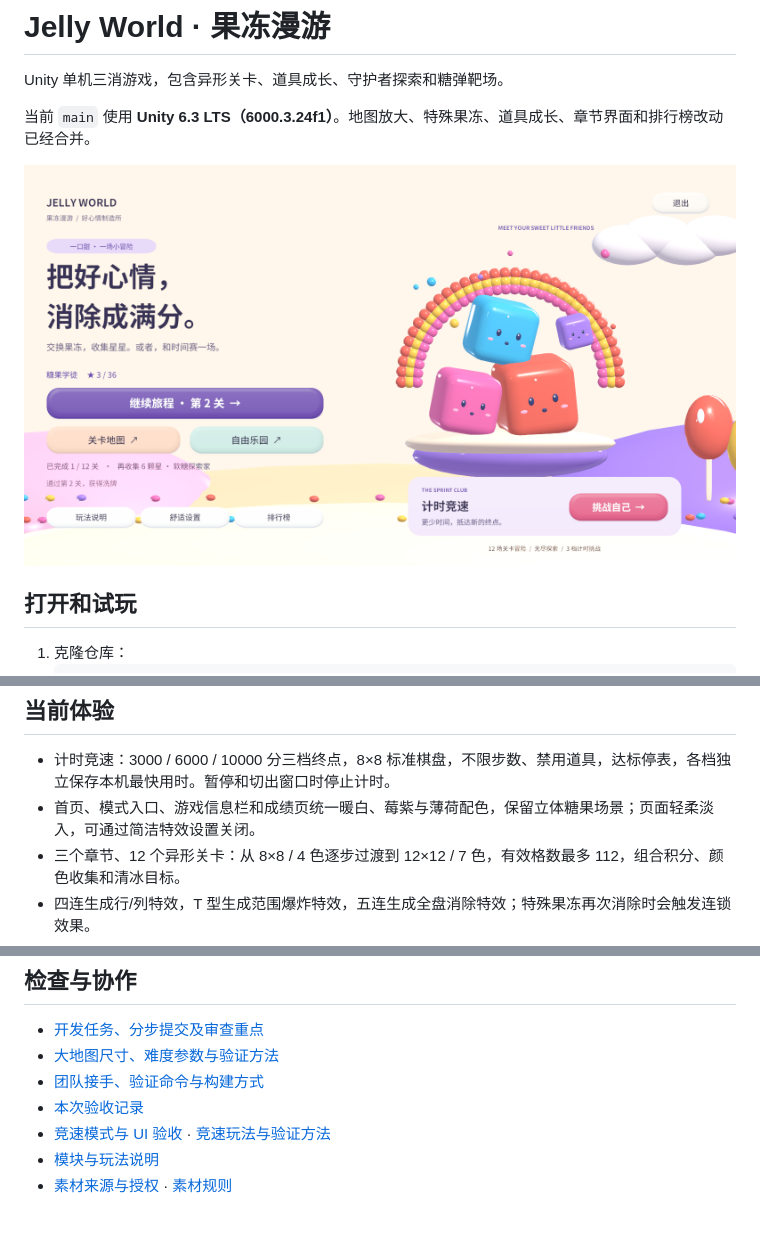
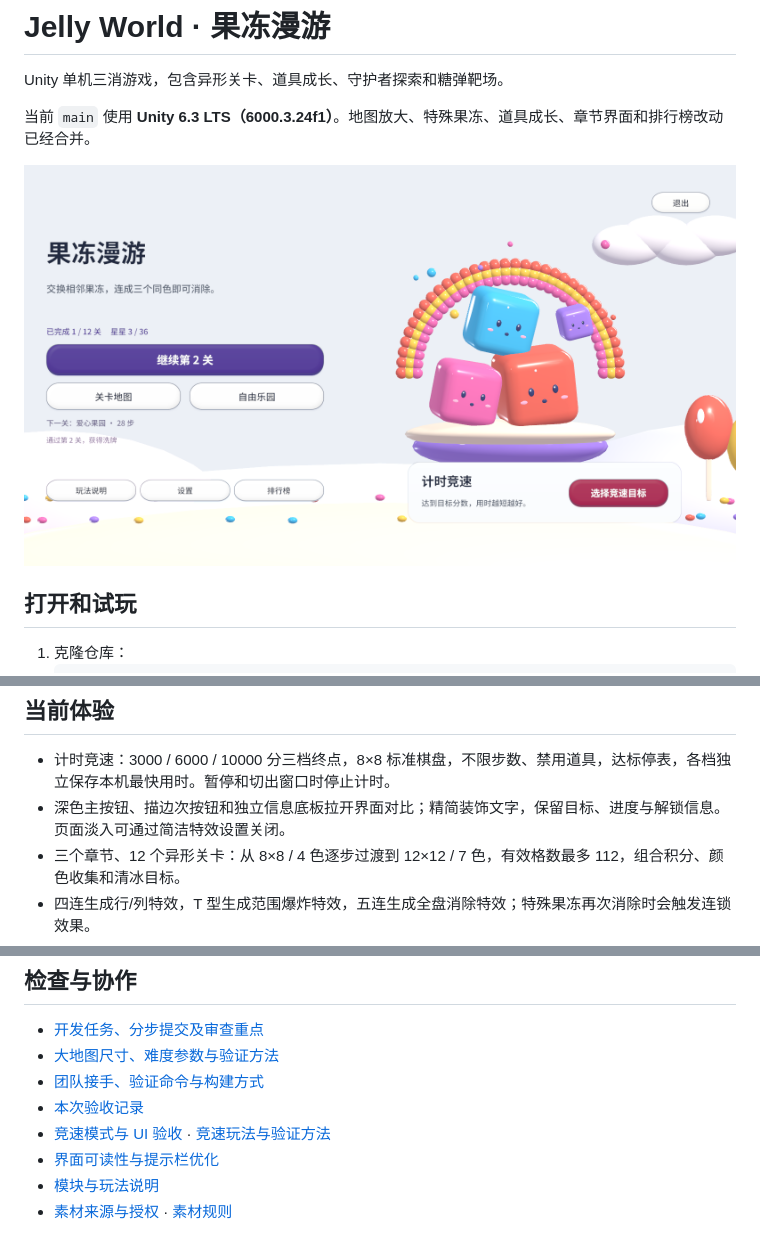
Before and after one commit to lyc20060601/ruanjian, a Markdown page: README.md, 3 parts joined by grey strips. GitHub-like rendering; pictures changed too: Docs/images/readability-20261101/home.png (added).

```diff
--- a/README.md
+++ b/README.md
@@ -4,7 +4,7 @@ Unity 单机三消游戏，包含异形关卡、道具成长、守护者探索
 
 当前 `main` 使用 **Unity 6.3 LTS（6000.3.24f1）**。地图放大、特殊果冻、道具成长、章节界面和排行榜改动已经合并。
 
-![首页](Docs/images/race-ui-20261030/home.png)
+![首页](Docs/images/readability-20261101/home.png)
 
 ## 打开和试玩
 
@@ -22,7 +22,7 @@ Unity 单机三消游戏，包含异形关卡、道具成长、守护者探索
 ## 当前体验
 
 - 计时竞速：3000 / 6000 / 10000 分三档终点，8×8 标准棋盘，不限步数、禁用道具，达标停表，各档独立保存本机最快用时。暂停和切出窗口时停止计时。
-- 首页、模式入口、游戏信息栏和成绩页统一暖白、莓紫与薄荷配色，保留立体糖果场景；页面轻柔淡入，可通过简洁特效设置关闭。
+- 深色主按钮、描边次按钮和独立信息底板拉开界面对比；精简装饰文字，保留目标、进度与解锁信息。页面淡入可通过简洁特效设置关闭。
 - 三个章节、12 个异形关卡：从 8×8 / 4 色逐步过渡到 12×12 / 7 色，有效格数最多 112，组合积分、颜色收集和清冰目标。
 - 四连生成行/列特效，T 型生成范围爆炸特效，五连生成全盘消除特效；特殊果冻再次消除时会触发连锁效果。
 - 进度、最佳星星与本地排行榜；每关保留历史前 6 次通关成绩，同一昵称可多次入榜。成长按每关最佳星星累计，重复通关不会重复增加星星。
@@ -50,6 +50,7 @@ Unity 单机三消游戏，包含异形关卡、道具成长、守护者探索
 - [团队接手、验证命令与构建方式](Docs/TEAM_HANDOFF.md)
 - [本次验收记录](Docs/verification/2026-10-25/RESULTS.md)
 - [竞速模式与 UI 验收](Docs/verification/2026-10-30/RESULTS.md) · [竞速玩法与验证方法](Docs/RACE_MODE.md)
+- [界面可读性与提示栏优化](Docs/UI_READABILITY.md)
 - [模块与玩法说明](Assets/JellyWorld/README.md)
 - [素材来源与授权](THIRD_PARTY_NOTICES.md) · [素材规则](AGENTS.md)
 
```
Also changed, not shown: Docs/UI_READABILITY.md (added, +12 -0 lines), Docs/images/readability-20261101/campaign.png (added), 10 other files.
